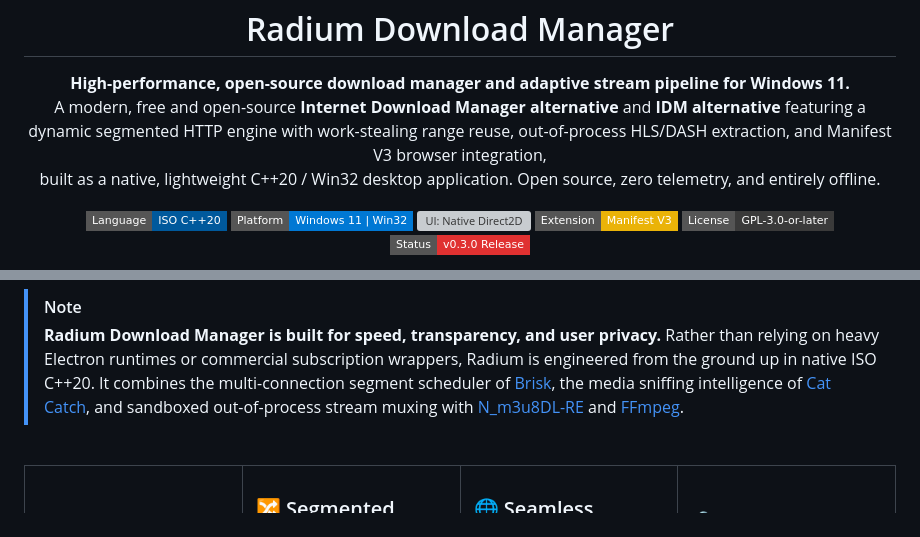
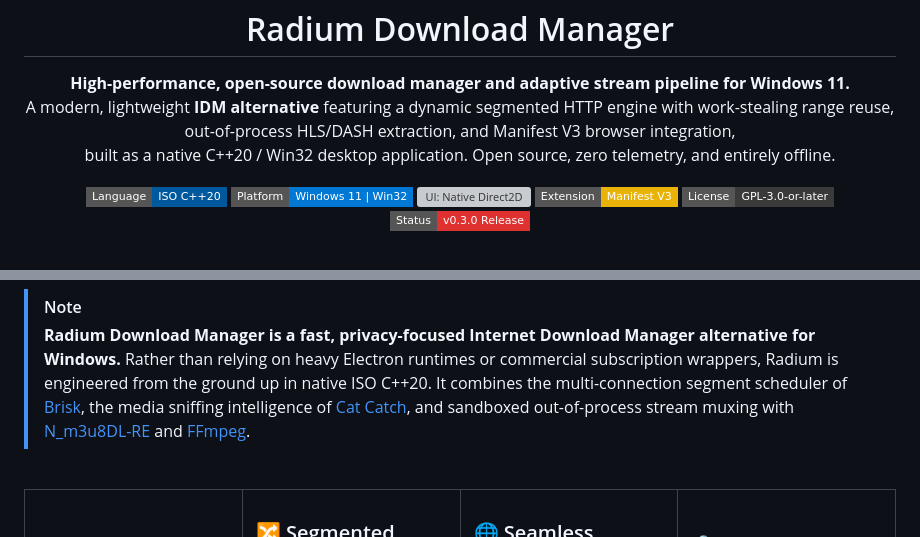
Before and after one commit to sayedalve/Flux-Download-Manager, a Markdown page: README.md, 2 parts joined by grey strips. Rendered like a GitHub page; badges without logos; grey boxes are pictures that could not be loaded.

Commit message:
docs: refine IDM and Internet Download Manager alternative phrasing in README

```diff
--- a/README.md
+++ b/README.md
@@ -8,8 +8,8 @@
 
 <p align="center">
   <b>High-performance, open-source download manager and adaptive stream pipeline for Windows 11.</b><br>
-  A modern, free and open-source <b>Internet Download Manager alternative</b> and <b>IDM alternative</b> featuring a dynamic segmented HTTP engine with work-stealing range reuse, out-of-process HLS/DASH extraction, and Manifest V3 browser integration,<br>
-  built as a native, lightweight C++20 / Win32 desktop application. Open source, zero telemetry, and entirely offline.
+  A modern, lightweight <b>IDM alternative</b> featuring a dynamic segmented HTTP engine with work-stealing range reuse, out-of-process HLS/DASH extraction, and Manifest V3 browser integration,<br>
+  built as a native C++20 / Win32 desktop application. Open source, zero telemetry, and entirely offline.
 </p>
 
 <p align="center">
@@ -46,7 +46,7 @@
 </p>
 
 > [!NOTE]
-> **Radium Download Manager is built for speed, transparency, and user privacy.**
+> **Radium Download Manager is a fast, privacy-focused Internet Download Manager alternative for Windows.**
 > Rather than relying on heavy Electron runtimes or commercial subscription wrappers, Radium is engineered from the ground up in native ISO C++20. It combines the multi-connection segment scheduler of [Brisk](https://github.com/BrisklyDev/brisk), the media sniffing intelligence of [Cat Catch](https://github.com/xifangczy/cat-catch), and sandboxed out-of-process stream muxing with [N_m3u8DL-RE](https://github.com/nilaoda/N_m3u8DL-RE) and [FFmpeg](https://ffmpeg.org/).
 
 <br>
```
